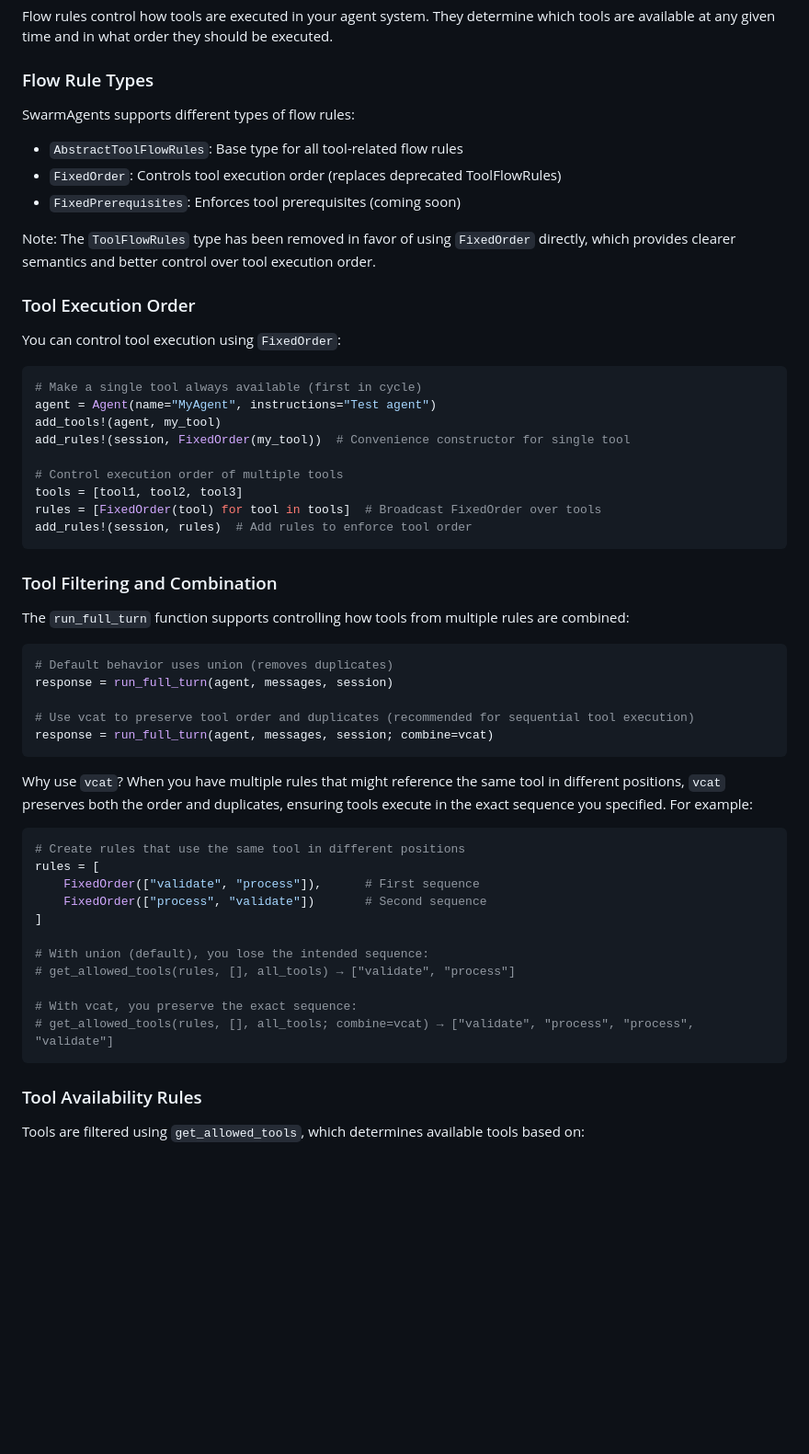
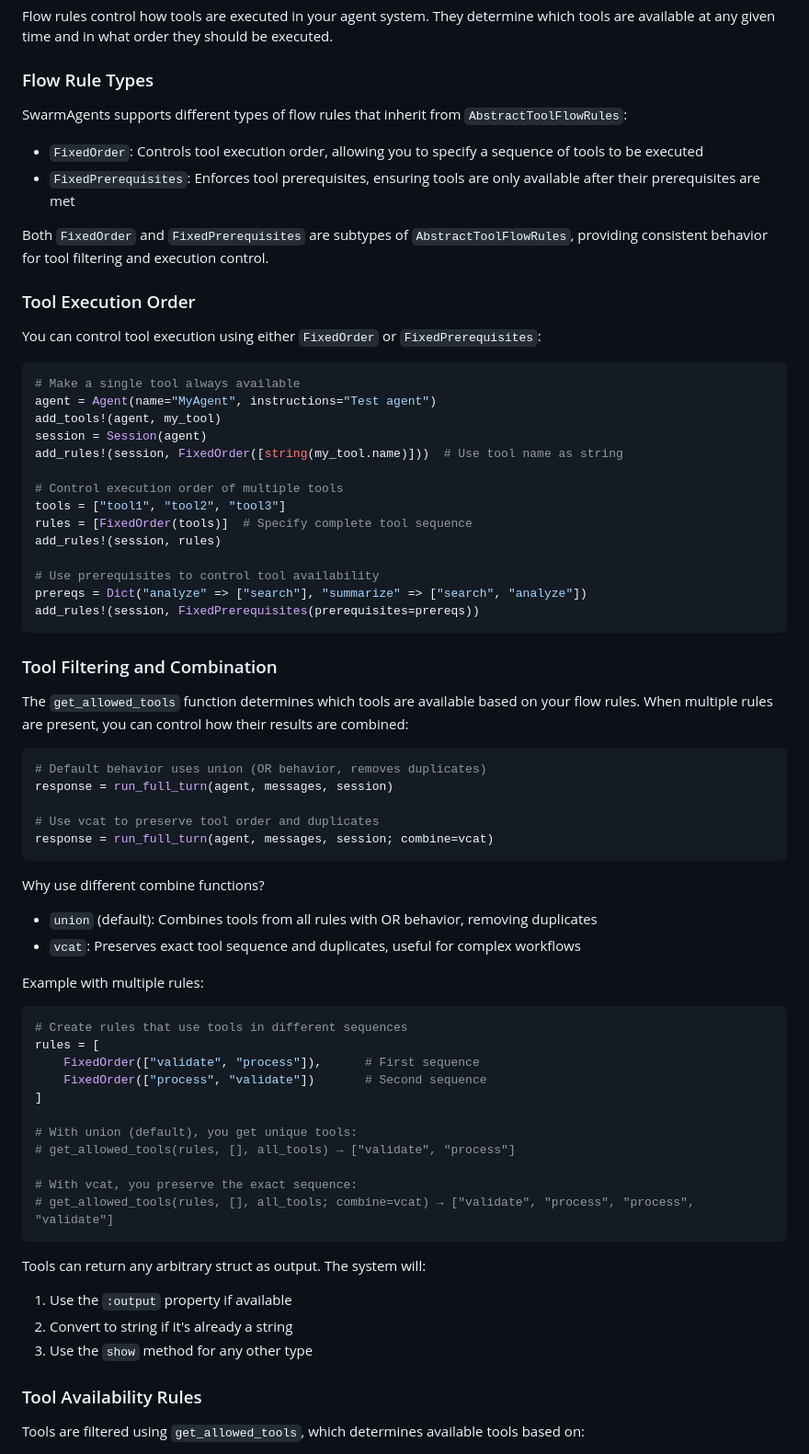
Before and after one commit to svilupp/SwarmAgents.jl, a Markdown page: docs/src/index.md, the part around the change. Shown at 92% size. Drawn GitHub-style; blank space fills up the shorter version.

Commit message:
docs: Update documentation to reflect current implementation
- Clarify FixedOrder and FixedPrerequisites inheritance from AbstractToolFlowRules
- Remove mentions of deprecated ToolFlowRules
- Add examples of tool prerequisites and output handling
- Improve explanation of combine functions in get_allowed_tools

````diff
--- a/docs/src/index.md
+++ b/docs/src/index.md
@@ -57,56 +57,68 @@ Flow rules control how tools are executed in your agent system. They determine w
 
 ### Flow Rule Types
 
-SwarmAgents supports different types of flow rules:
-- `AbstractToolFlowRules`: Base type for all tool-related flow rules
-- `FixedOrder`: Controls tool execution order (replaces deprecated ToolFlowRules)
-- `FixedPrerequisites`: Enforces tool prerequisites (coming soon)
+SwarmAgents supports different types of flow rules that inherit from `AbstractToolFlowRules`:
+- `FixedOrder`: Controls tool execution order, allowing you to specify a sequence of tools to be executed
+- `FixedPrerequisites`: Enforces tool prerequisites, ensuring tools are only available after their prerequisites are met
 
-Note: The `ToolFlowRules` type has been removed in favor of using `FixedOrder` directly, which provides clearer semantics and better control over tool execution order.
+Both `FixedOrder` and `FixedPrerequisites` are subtypes of `AbstractToolFlowRules`, providing consistent behavior for tool filtering and execution control.
 
 ### Tool Execution Order
 
-You can control tool execution using `FixedOrder`:
+You can control tool execution using either `FixedOrder` or `FixedPrerequisites`:
 
 ```julia
-# Make a single tool always available (first in cycle)
+# Make a single tool always available
 agent = Agent(name="MyAgent", instructions="Test agent")
 add_tools!(agent, my_tool)
-add_rules!(session, FixedOrder(my_tool))  # Convenience constructor for single tool
+session = Session(agent)
+add_rules!(session, FixedOrder([string(my_tool.name)]))  # Use tool name as string
 
 # Control execution order of multiple tools
-tools = [tool1, tool2, tool3]
-rules = [FixedOrder(tool) for tool in tools]  # Broadcast FixedOrder over tools
-add_rules!(session, rules)  # Add rules to enforce tool order
+tools = ["tool1", "tool2", "tool3"]
+rules = [FixedOrder(tools)]  # Specify complete tool sequence
+add_rules!(session, rules)
+
+# Use prerequisites to control tool availability
+prereqs = Dict("analyze" => ["search"], "summarize" => ["search", "analyze"])
+add_rules!(session, FixedPrerequisites(prerequisites=prereqs))
 ```
 
 ### Tool Filtering and Combination
 
-The `run_full_turn` function supports controlling how tools from multiple rules are combined:
+The `get_allowed_tools` function determines which tools are available based on your flow rules. When multiple rules are present, you can control how their results are combined:
 
 ```julia
-# Default behavior uses union (removes duplicates)
+# Default behavior uses union (OR behavior, removes duplicates)
 response = run_full_turn(agent, messages, session)
 
-# Use vcat to preserve tool order and duplicates (recommended for sequential tool execution)
+# Use vcat to preserve tool order and duplicates
 response = run_full_turn(agent, messages, session; combine=vcat)
 ```
 
-Why use `vcat`? When you have multiple rules that might reference the same tool in different positions, `vcat` preserves both the order and duplicates, ensuring tools execute in the exact sequence you specified. For example:
+Why use different combine functions?
+- `union` (default): Combines tools from all rules with OR behavior, removing duplicates
+- `vcat`: Preserves exact tool sequence and duplicates, useful for complex workflows
 
+Example with multiple rules:
 ```julia
-# Create rules that use the same tool in different positions
+# Create rules that use tools in different sequences
 rules = [
     FixedOrder(["validate", "process"]),      # First sequence
     FixedOrder(["process", "validate"])       # Second sequence
 ]
 
-# With union (default), you lose the intended sequence:
+# With union (default), you get unique tools:
 # get_allowed_tools(rules, [], all_tools) → ["validate", "process"]
 
 # With vcat, you preserve the exact sequence:
 # get_allowed_tools(rules, [], all_tools; combine=vcat) → ["validate", "process", "process", "validate"]
 ```
+
+Tools can return any arbitrary struct as output. The system will:
+1. Use the `:output` property if available
+2. Convert to string if it's already a string
+3. Use the `show` method for any other type
 
 ### Tool Availability Rules
 
````
